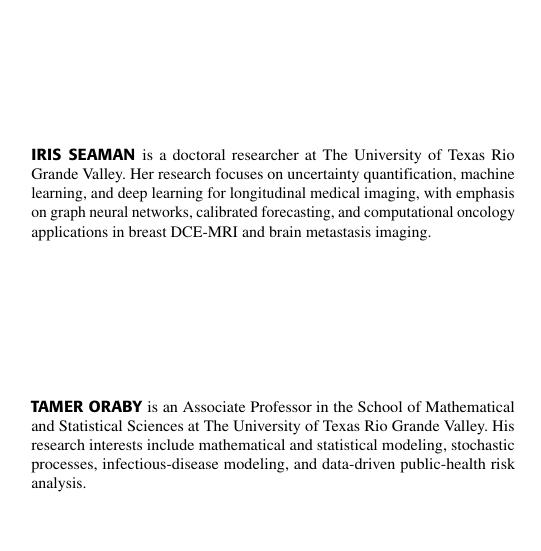
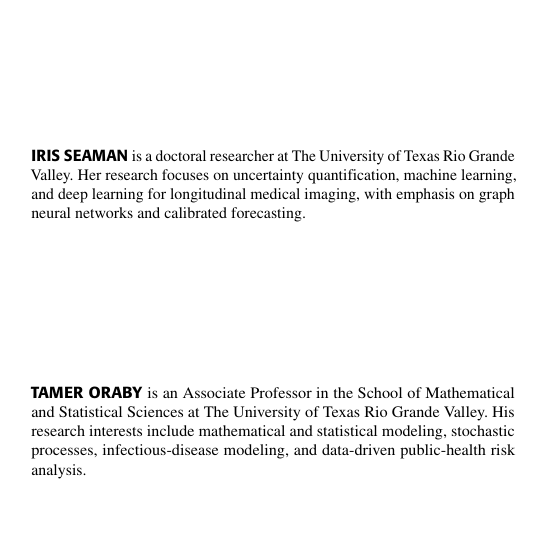
Before and after one commit to mirisr/breast-dce-mri-graph-rollouts, a LaTeX paper (paper/main.tex): part of one column of page 20 of 20, cut so that both start at the same text. The pictures show the PDF file paper/bio_ftv020_mc_manuscript.pdf that the author committed with the source.

Commit message:
Shorten Iris Seaman biography

```diff
--- a/paper/main.tex
+++ b/paper/main.tex
@@ -1895,8 +1895,7 @@ together.
 is a doctoral researcher at The University of Texas Rio Grande Valley. Her
 research focuses on uncertainty quantification, machine learning, and deep
 learning for longitudinal medical imaging, with emphasis on graph neural
-networks, calibrated forecasting, and computational oncology applications in
-breast DCE-MRI and brain metastasis imaging.
+networks and calibrated forecasting.
 \end{IEEEbiographynophoto}
 
 \begin{IEEEbiographynophoto}{Tamer Oraby}
```
Also changed, not shown: paper/bio_ftv020_mc_manuscript.pdf.
